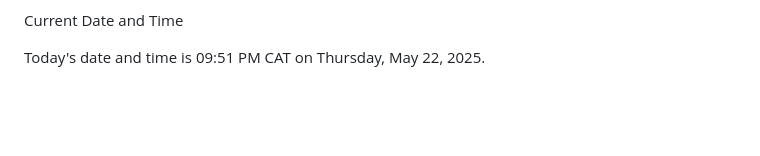
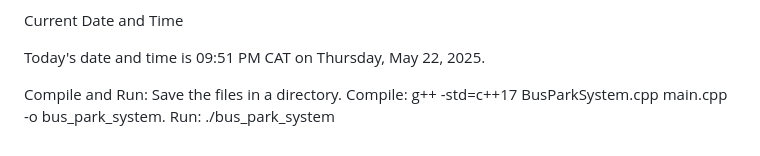
Before and after one commit to frank-shema/Ne, a Markdown page: complicated-bus/README.md, the part around the change. Rendered like a GitHub page; blank space fills up the shorter version.

```diff
--- a/complicated-bus/README.md
+++ b/complicated-bus/README.md
@@ -190,3 +190,8 @@ Replace CSV files with SQLite for real-time data management.
 Current Date and Time
 
 Today's date and time is 09:51 PM CAT on Thursday, May 22, 2025.
+
+Compile and Run:
+Save the files in a directory.
+Compile: g++ -std=c++17 BusParkSystem.cpp main.cpp -o bus_park_system.
+Run: ./bus_park_system
```
